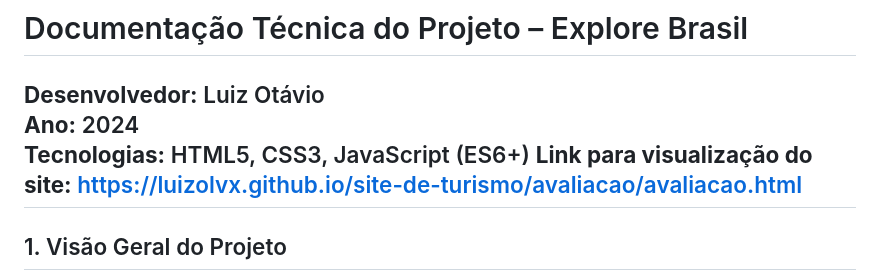
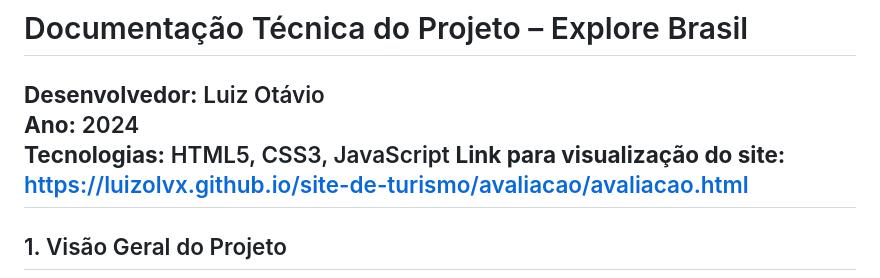
Before and after one commit to luizolvx/site-de-turismo, a Markdown page: README.md, the part around the change. GitHub-like rendering.

```diff
--- a/README.md
+++ b/README.md
@@ -2,7 +2,7 @@
 
 **Desenvolvedor:** Luiz Otávio
 **Ano:** 2024
-**Tecnologias:** HTML5, CSS3, JavaScript (ES6+)
+**Tecnologias:** HTML5, CSS3, JavaScript
 **Link para visualização do site:** https://luizolvx.github.io/site-de-turismo/avaliacao/avaliacao.html
 ---
 
```
